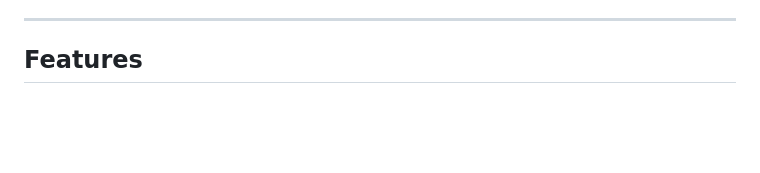
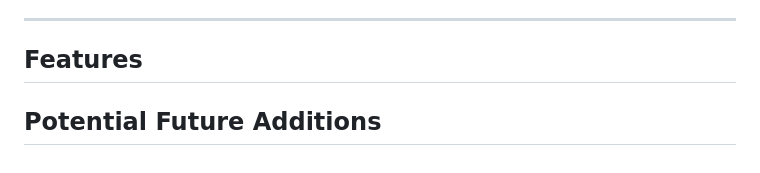
Before and after one commit to AlexAntony3/quizzically, a Markdown page: README.md, the part around the change. GitHub-like rendering; blank space fills up the shorter version.

Commit message:
feat(readme): add Potential future additions section with no content

```diff
--- a/README.md
+++ b/README.md
@@ -78,4 +78,4 @@ Small Screen
 ---
 ## Features
 
-###
+## Potential Future Additions
```
